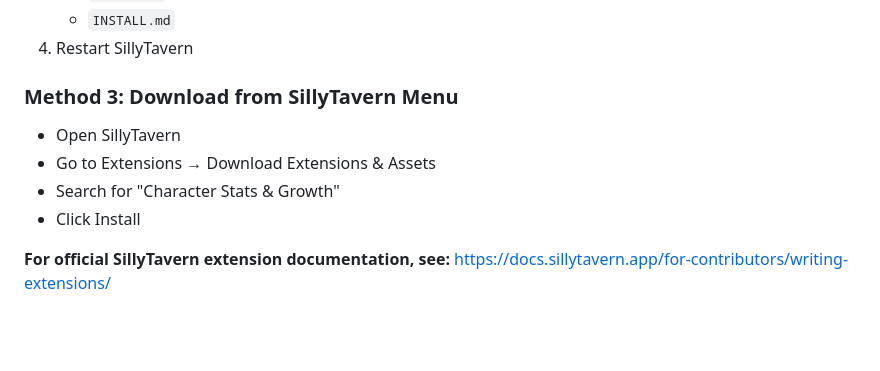
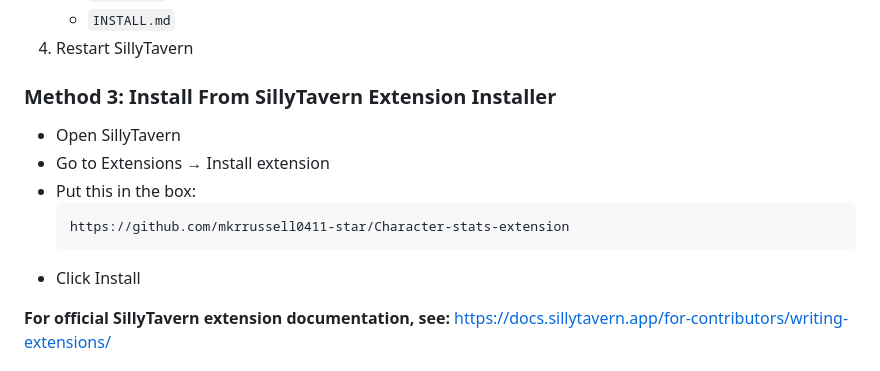
Before and after one commit to mkrrussell0411-star/Character-stats-extension, a Markdown page: README.md, the part around the change. Rendered like a GitHub page; blank space fills up the shorter version.

````diff
--- a/README.md
+++ b/README.md
@@ -66,10 +66,13 @@ npm install
    - `INSTALL.md`
 4. Restart SillyTavern
 
-### Method 3: Download from SillyTavern Menu
+### Method 3: Install From SillyTavern Extension Installer
 - Open SillyTavern
-- Go to Extensions → Download Extensions & Assets
-- Search for "Character Stats & Growth"
+- Go to Extensions → Install extension
+- Put this in the box:
+  ```
+  https://github.com/mkrrussell0411-star/Character-stats-extension
+  ```
 - Click Install
 
 **For official SillyTavern extension documentation, see:** https://docs.sillytavern.app/for-contributors/writing-extensions/
````
